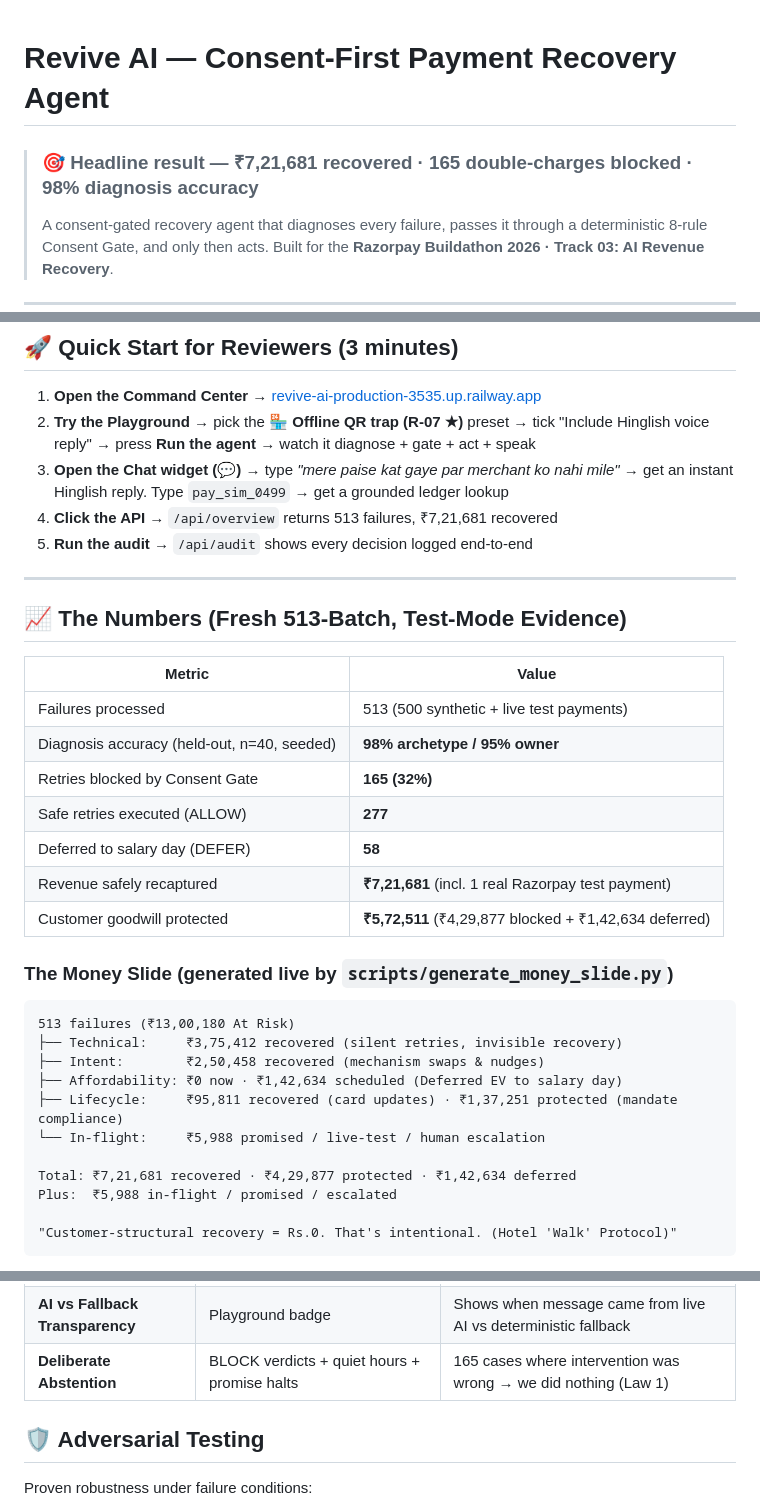
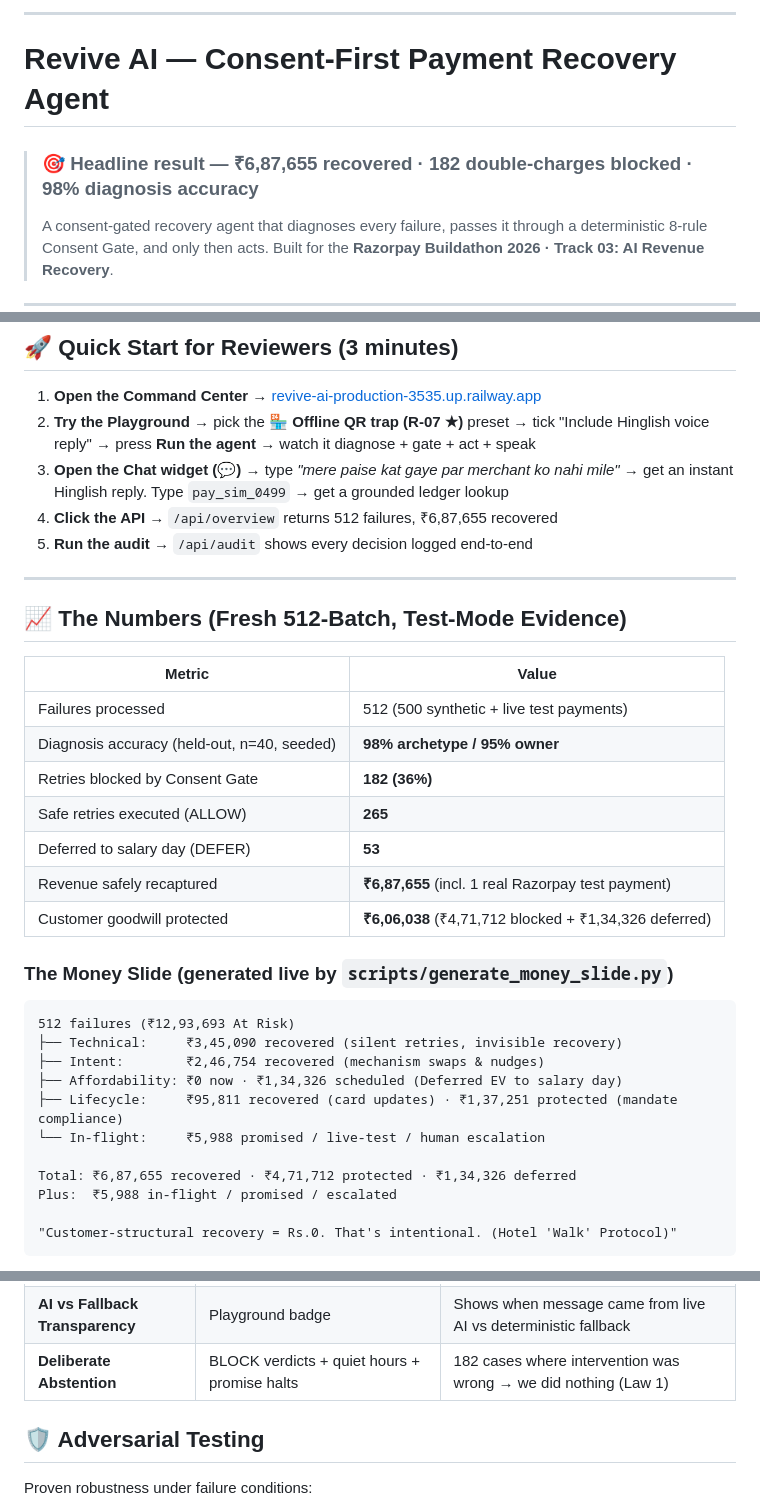
Before and after one commit to ShivamSharko/revive-ai, a Markdown page: README.md, 3 parts joined by grey strips. GitHub-like rendering.

````diff
--- a/README.md
+++ b/README.md
@@ -1,6 +1,8 @@
+---
+
 # Revive AI — Consent-First Payment Recovery Agent
 
-> ### 🎯 Headline result — ₹7,21,681 recovered · 165 double-charges blocked · 98% diagnosis accuracy
+> ### 🎯 Headline result — ₹6,87,655 recovered · 182 double-charges blocked · 98% diagnosis accuracy
 >
 > A consent-gated recovery agent that diagnoses every failure, passes it through a deterministic 8-rule Consent Gate, and only then acts. Built for the **Razorpay Buildathon 2026 · Track 03: AI Revenue Recovery**.
 
@@ -65,34 +67,34 @@ With 23.6 billion monthly UPI transactions and ~140 million failures, blindly re
 1. **Open the Command Center** → [revive-ai-production-3535.up.railway.app](https://revive-ai-production-3535.up.railway.app/)
 2. **Try the Playground** → pick the **🏪 Offline QR trap (R-07 ★)** preset → tick "Include Hinglish voice reply" → press **Run the agent** → watch it diagnose + gate + act + speak
 3. **Open the Chat widget (💬)** → type *"mere paise kat gaye par merchant ko nahi mile"* → get an instant Hinglish reply. Type `pay_sim_0499` → get a grounded ledger lookup
-4. **Click the API** → `/api/overview` returns 513 failures, ₹7,21,681 recovered
+4. **Click the API** → `/api/overview` returns 512 failures, ₹6,87,655 recovered
 5. **Run the audit** → `/api/audit` shows every decision logged end-to-end
 
 ---
 
-## 📈 The Numbers (Fresh 513-Batch, Test-Mode Evidence)
+## 📈 The Numbers (Fresh 512-Batch, Test-Mode Evidence)
 
 | Metric | Value |
 |---|---|
-| Failures processed | 513 (500 synthetic + live test payments) |
+| Failures processed | 512 (500 synthetic + live test payments) |
 | Diagnosis accuracy (held-out, n=40, seeded) | **98% archetype / 95% owner** |
-| Retries blocked by Consent Gate | **165 (32%)** |
-| Safe retries executed (ALLOW) | **277** |
-| Deferred to salary day (DEFER) | **58** |
-| Revenue safely recaptured | **₹7,21,681** (incl. 1 real Razorpay test payment) |
-| Customer goodwill protected | **₹5,72,511** (₹4,29,877 blocked + ₹1,42,634 deferred) |
+| Retries blocked by Consent Gate | **182 (36%)** |
+| Safe retries executed (ALLOW) | **265** |
+| Deferred to salary day (DEFER) | **53** |
+| Revenue safely recaptured | **₹6,87,655** (incl. 1 real Razorpay test payment) |
+| Customer goodwill protected | **₹6,06,038** (₹4,71,712 blocked + ₹1,34,326 deferred) |
 
 ### The Money Slide (generated live by `scripts/generate_money_slide.py`)
 
 ```text
-513 failures (₹13,00,180 At Risk)
-├── Technical:     ₹3,75,412 recovered (silent retries, invisible recovery)
-├── Intent:        ₹2,50,458 recovered (mechanism swaps & nudges)
-├── Affordability: ₹0 now · ₹1,42,634 scheduled (Deferred EV to salary day)
+512 failures (₹12,93,693 At Risk)
+├── Technical:     ₹3,45,090 recovered (silent retries, invisible recovery)
+├── Intent:        ₹2,46,754 recovered (mechanism swaps & nudges)
+├── Affordability: ₹0 now · ₹1,34,326 scheduled (Deferred EV to salary day)
 ├── Lifecycle:     ₹95,811 recovered (card updates) · ₹1,37,251 protected (mandate compliance)
 └── In-flight:     ₹5,988 promised / live-test / human escalation
 
-Total: ₹7,21,681 recovered · ₹4,29,877 protected · ₹1,42,634 deferred
+Total: ₹6,87,655 recovered · ₹4,71,712 protected · ₹1,34,326 deferred
 Plus:  ₹5,988 in-flight / promised / escalated
 
 "Customer-structural recovery = Rs.0. That's intentional. (Hotel 'Walk' Protocol)"
@@ -228,7 +230,7 @@ Razorpay Webhook / Orders API / Synthetic Generator
 | **Prompt-Injection Guard** | `/api/agent` SEC-INJECT | Blocks attempts to override safety rules; gate is code, not AI |
 | **Webhook Replay Protection** | `app/api/webhooks.py` | HMAC signature + event-id + payment-id dedupe (RazorGuard-style) |
 | **AI vs Fallback Transparency** | Playground badge | Shows when message came from live AI vs deterministic fallback |
-| **Deliberate Abstention** | BLOCK verdicts + quiet hours + promise halts | 165 cases where intervention was wrong → we did nothing (Law 1) |
+| **Deliberate Abstention** | BLOCK verdicts + quiet hours + promise halts | 182 cases where intervention was wrong → we did nothing (Law 1) |
 
 ## 🛡️ Adversarial Testing
 
````
Also changed, not shown: other parts of README.md (+2 -0 lines).
